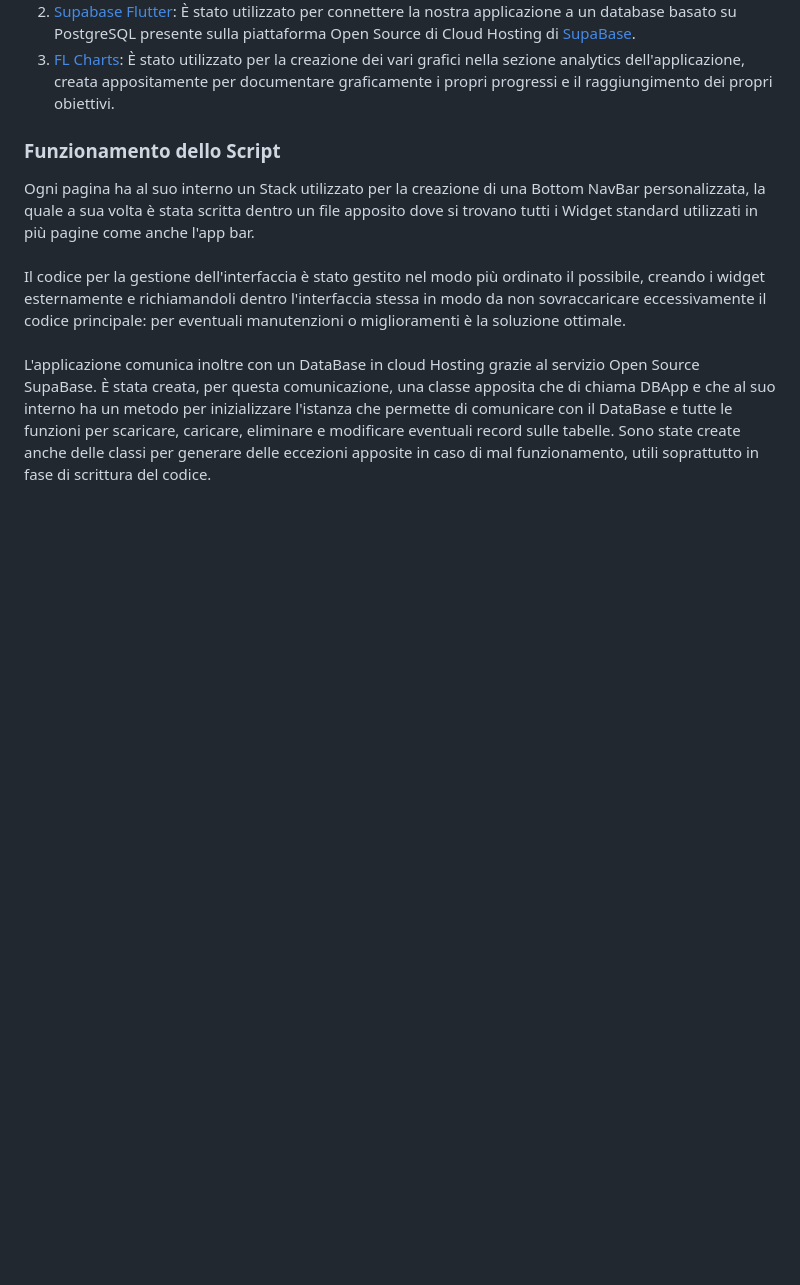
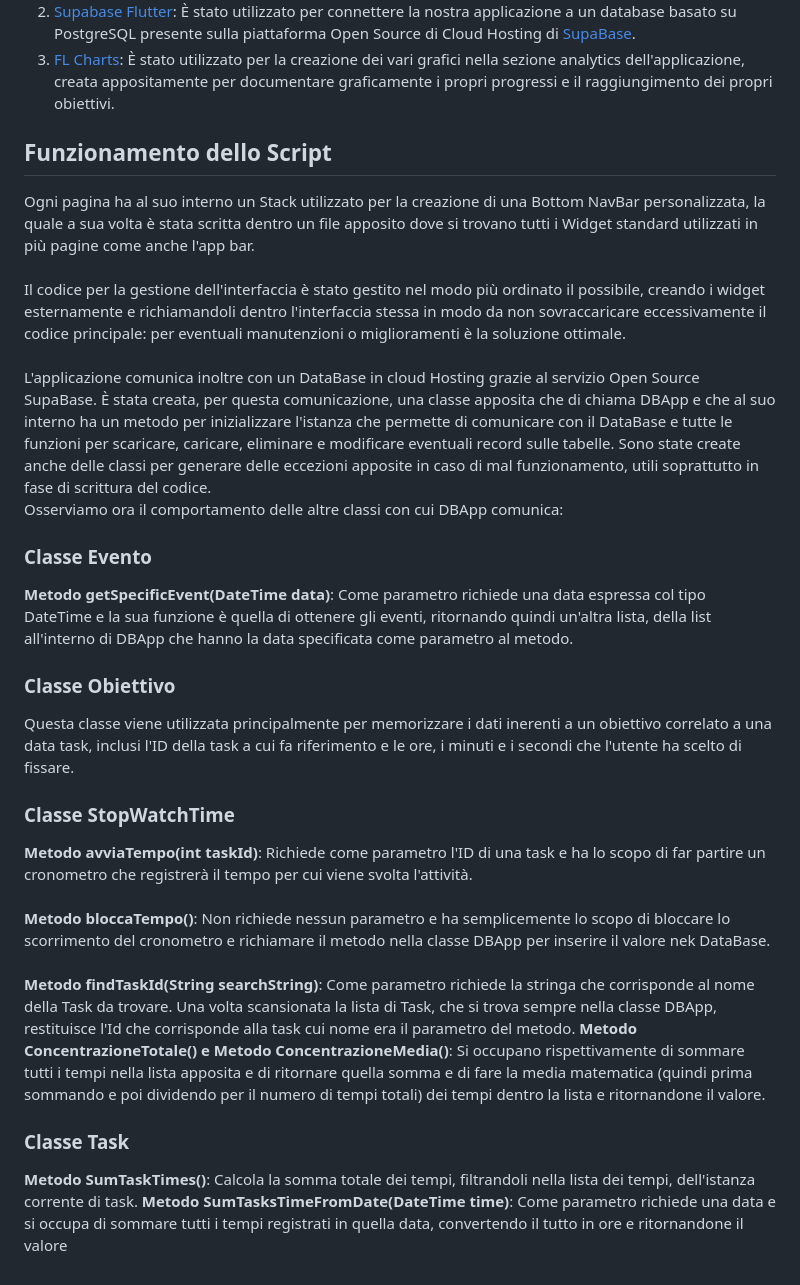
Before and after one commit to AresRebatto/TaskTrek, a Markdown page: README.md, the part around the change printed below. Drawn GitHub-style; blank space fills up the shorter version.

```diff
--- a/README.md
+++ b/README.md
@@ -74,7 +75,7 @@ di [SupaBase](https://supabase.com/).
 creazione dei vari grafici nella sezione analytics dell'applicazione, creata appositamente per documentare graficamente
 i propri progressi e il raggiungimento dei propri obiettivi.
 
-### Funzionamento dello Script
+## Funzionamento dello Script
 Ogni pagina ha al suo interno un Stack utilizzato per la creazione di una Bottom NavBar personalizzata,
 la quale a sua volta è stata scritta dentro un file apposito dove si trovano tutti i Widget standard utilizzati
 in più pagine come anche l'app bar. <br> <br>
@@ -85,4 +86,31 @@ L'applicazione comunica inoltre con un DataBase in cloud Hosting grazie al servi
 creata, per questa comunicazione, una classe apposita che di chiama DBApp e che al suo interno ha un metodo per
 inizializzare l'istanza che permette di comunicare con il DataBase e tutte le funzioni per scaricare, caricare,
 eliminare e modificare eventuali record sulle tabelle. Sono state create anche delle classi per generare delle
-eccezioni apposite in caso di mal funzionamento, utili soprattutto in fase di scrittura del codice.
+eccezioni apposite in caso di mal funzionamento, utili soprattutto in fase di scrittura del codice.<br>
+Osserviamo ora il comportamento delle altre classi con cui DBApp comunica:
+### Classe Evento
+**Metodo getSpecificEvent(DateTime data)**:
+Come parametro richiede una data espressa col tipo DateTime e la sua funzione è quella di ottenere gli eventi, ritornando
+quindi un'altra lista, della list all'interno di DBApp che hanno la data specificata come parametro al metodo.
+### Classe Obiettivo
+Questa classe viene utilizzata principalmente per memorizzare i dati inerenti a un obiettivo correlato a una data
+task, inclusi l'ID della task a cui fa riferimento e le ore, i minuti e i secondi che l'utente ha scelto di fissare.
+### Classe StopWatchTime
+**Metodo avviaTempo(int taskId)**:
+Richiede come parametro l'ID di una task e ha lo scopo di far partire un cronometro che registrerà il tempo per cui
+viene svolta l'attività. <br> <br>
+**Metodo bloccaTempo()**:
+Non richiede nessun parametro e ha semplicemente lo scopo di bloccare lo scorrimento del cronometro e richiamare il metodo
+nella classe DBApp per inserire il valore nek DataBase. <br><br>
+**Metodo findTaskId(String searchString)**:
+Come parametro richiede la stringa che corrisponde al nome della Task da trovare. Una volta scansionata la lista di Task, che
+si trova sempre nella classe DBApp, restituisce l'Id che corrisponde alla task cui nome era il parametro del metodo.
+**Metodo ConcentrazioneTotale() e Metodo ConcentrazioneMedia()**:
+Si occupano rispettivamente di sommare tutti i tempi nella lista apposita e di ritornare quella somma e di fare la media matematica
+(quindi prima sommando e poi dividendo per il numero di tempi totali) dei tempi dentro la lista e ritornandone il valore.
+### Classe Task
+**Metodo SumTaskTimes()**:
+Calcola la somma totale dei tempi, filtrandoli nella lista dei tempi, dell'istanza corrente di task.
+**Metodo SumTasksTimeFromDate(DateTime time)**:
+Come parametro richiede una data e si occupa di sommare tutti i tempi registrati in quella data, convertendo il tutto in ore
+e ritornandone il valore
```
Also changed, not shown: other parts of README.md (+8 -7 lines), Docimg/DiagrammadelleClassi.jpg, 2 other files.
